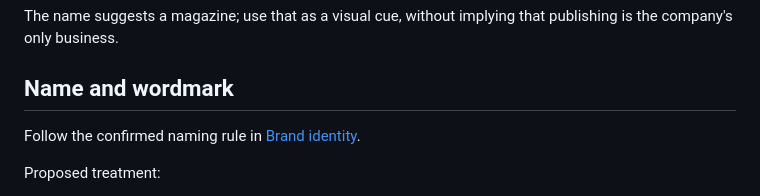
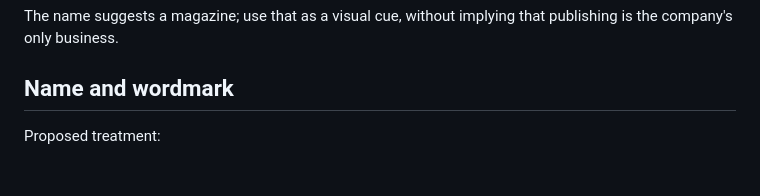
Before and after one commit to devstackedmagazine/devstackedmagazine-web, a Markdown page: BRAND.md, the part around the change. Drawn GitHub-style; blank space fills up the shorter version.

Commit message:
Remove broken brand identity reference

```diff
--- a/BRAND.md
+++ b/BRAND.md
@@ -9,8 +9,6 @@ An editorial identity for a company building websites, publishing content, and d
 The name suggests a magazine; use that as a visual cue, without implying that publishing is the company's only business.
 
 ## Name and wordmark
-
-Follow the confirmed naming rule in [Brand identity](brand/identity.md#name-and-wordmark).
 
 Proposed treatment:
 
```
